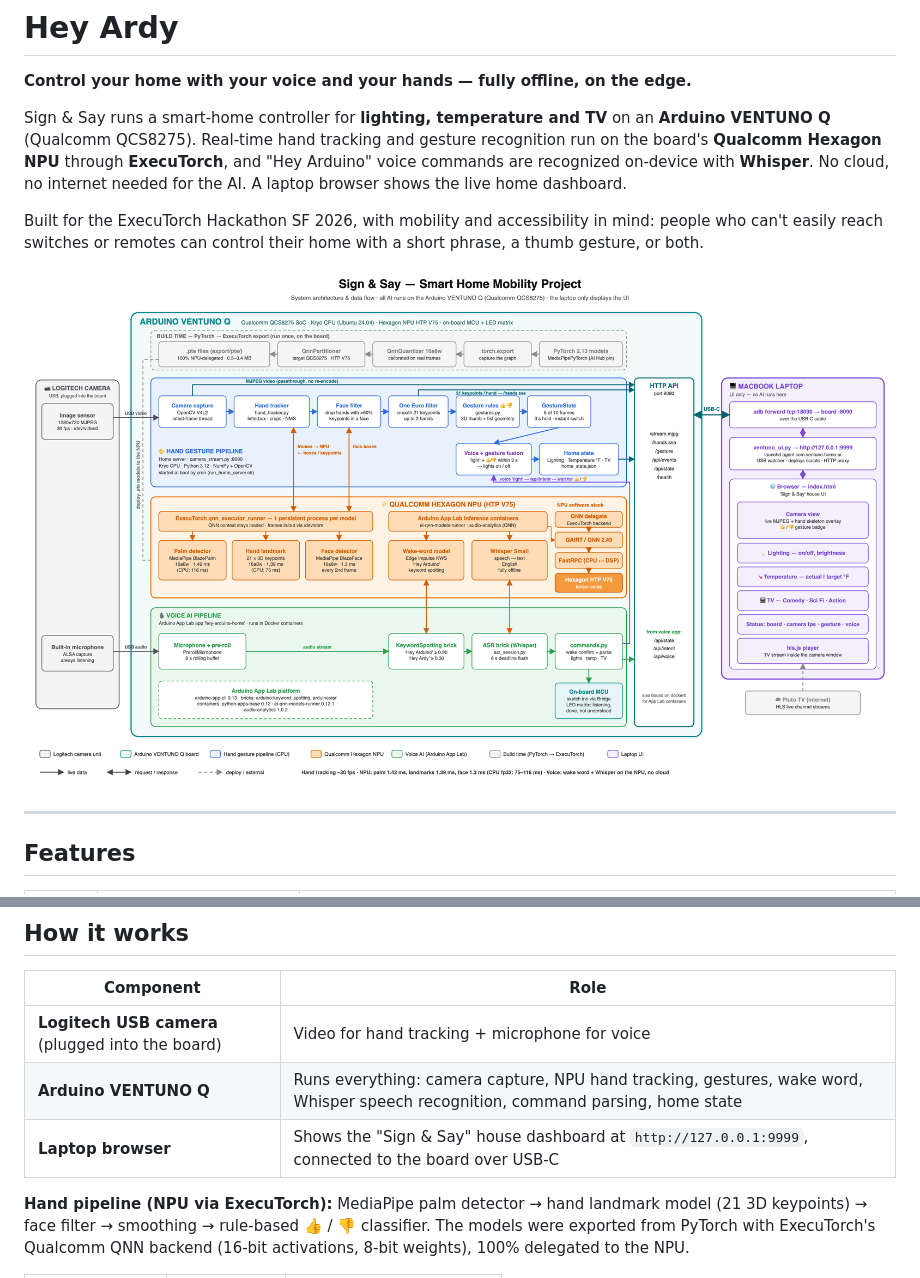
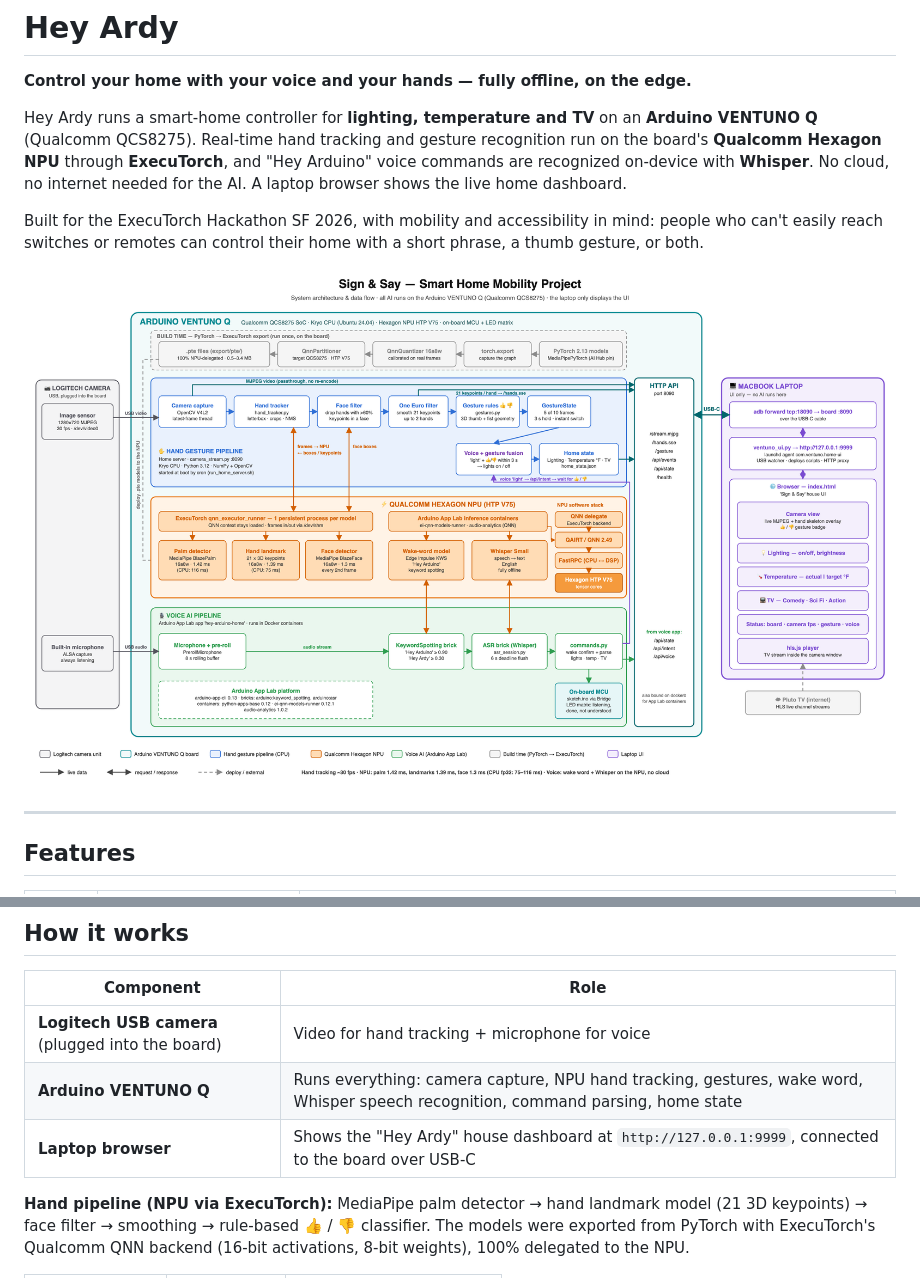
Before and after one commit to dev1-popaisle/ExecuTorch-Hackathon-SF2026, a Markdown page: README.md, 2 parts joined by grey strips. Rendered like a GitHub page.

Commit message:
Hey Ardy

```diff
--- a/README.md
+++ b/README.md
@@ -2,7 +2,7 @@
 
 **Control your home with your voice and your hands — fully offline, on the edge.**
 
-Sign & Say runs a smart-home controller for **lighting, temperature and TV** on an
+Hey Ardy runs a smart-home controller for **lighting, temperature and TV** on an
 **Arduino VENTUNO Q** (Qualcomm QCS8275). Real-time hand tracking and gesture recognition run on the board's
 **Qualcomm Hexagon NPU** through **ExecuTorch**, and "Hey Arduino" voice commands are recognized on-device with
 **Whisper**. No cloud, no internet needed for the AI. A laptop browser shows the live home dashboard.
@@ -39,7 +39,7 @@ TV is off shows a "TV is off" message.
 |---|---|
 | **Logitech USB camera** (plugged into the board) | Video for hand tracking + microphone for voice |
 | **Arduino VENTUNO Q** | Runs everything: camera capture, NPU hand tracking, gestures, wake word, Whisper speech recognition, command parsing, home state |
-| **Laptop browser** | Shows the "Sign & Say" house dashboard at `http://127.0.0.1:9999`, connected to the board over USB-C |
+| **Laptop browser** | Shows the "Hey Ardy" house dashboard at `http://127.0.0.1:9999`, connected to the board over USB-C |
 
 **Hand pipeline (NPU via ExecuTorch):** MediaPipe palm detector → hand landmark model (21 3D keypoints) → face
 filter → smoothing → rule-based 👍 / 👎 classifier. The models were exported from PyTorch with ExecuTorch's
```
Also changed, not shown: other parts of README.md (+1 -1 lines).
